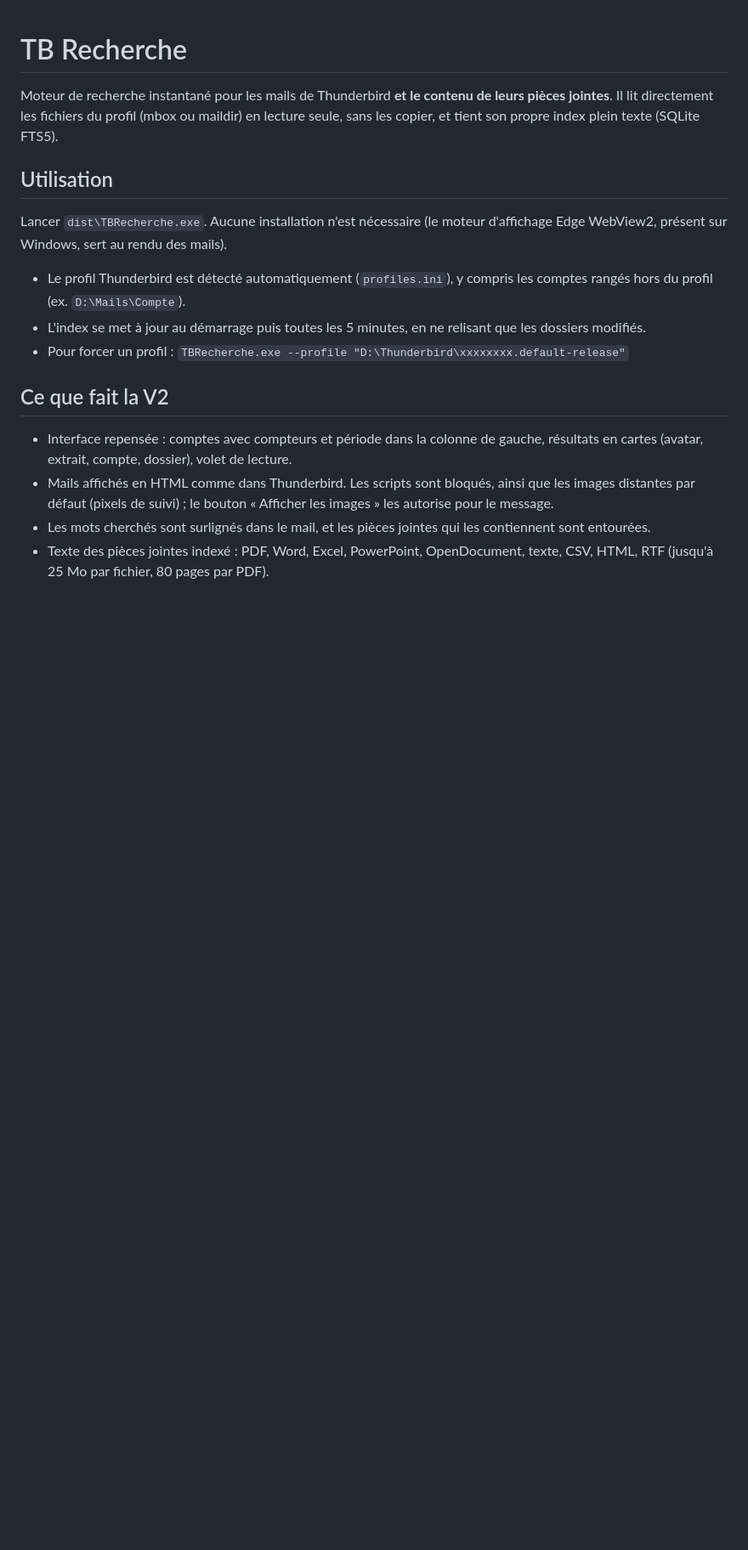
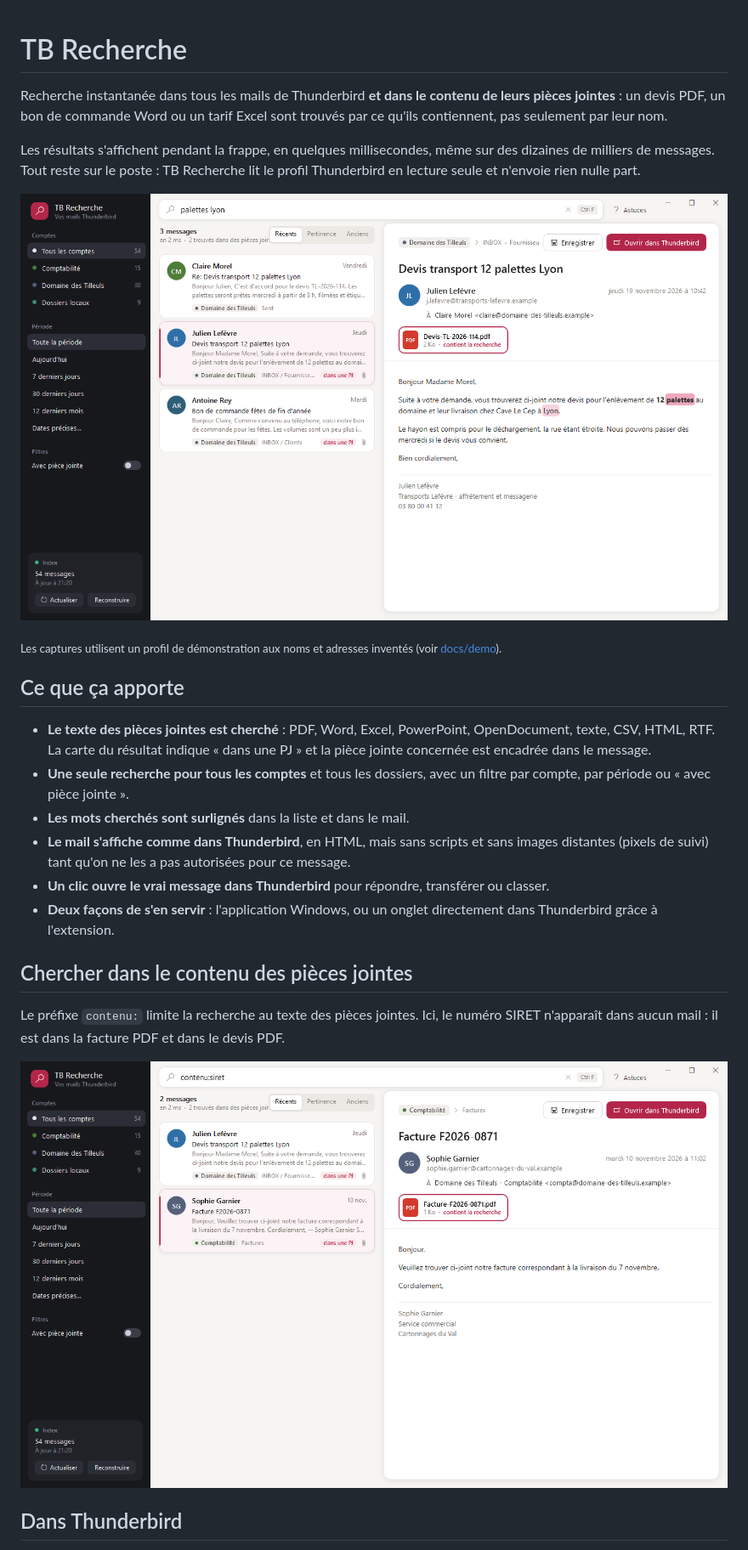
Before and after one commit to DIS21-SANTENAY/tb-recherche, a Markdown page: README.md, the part around one of its changes. Shown at 85% size. GitHub-like rendering; pictures changed too: docs/captures/contenu-des-pj.png (added), docs/captures/recherche.png (added); blank space fills up the shorter version.

```diff
--- a/README.md
+++ b/README.md
@@ -1,18 +1,27 @@
 # TB Recherche
 
-Moteur de recherche instantané pour les mails de Thunderbird **et le contenu de leurs pièces jointes**. Il lit directement les fichiers du profil (mbox ou maildir) en lecture seule, sans les copier, et tient son propre index plein texte (SQLite FTS5).
+Recherche instantanée dans tous les mails de Thunderbird **et dans le contenu de leurs pièces jointes** : un devis PDF, un bon de commande Word ou un tarif Excel sont trouvés par ce qu'ils contiennent, pas seulement par leur nom.
 
-## Utilisation
+Les résultats s'affichent pendant la frappe, en quelques millisecondes, même sur des dizaines de milliers de messages. Tout reste sur le poste : TB Recherche lit le profil Thunderbird en lecture seule et n'envoie rien nulle part.
 
-Lancer `dist\TBRecherche.exe`. Aucune installation n'est nécessaire (le moteur d'affichage Edge WebView2, présent sur Windows, sert au rendu des mails).
+![Recherche « palettes lyon » : trois messages trouvés, dont deux grâce au texte de leurs pièces jointes](docs/captures/recherche.png)
 
-- Le profil Thunderbird est détecté automatiquement (`profiles.ini`), y compris les comptes rangés hors du profil (ex. `D:\Mails\Compte`).
-- L'index se met à jour au démarrage puis toutes les 5 minutes, en ne relisant que les dossiers modifiés.
-- Pour forcer un profil : `TBRecherche.exe --profile "D:\Thunderbird\xxxxxxxx.default-release"`
+<sub>Les captures utilisent un profil de démonstration aux noms et adresses inventés (voir [docs/demo](docs/demo)).</sub>
 
-## Ce que fait la V2
+## Ce que ça apporte
 
-- Interface repensée : comptes avec compteurs et période dans la colonne de gauche, résultats en cartes (avatar, extrait, compte, dossier), volet de lecture.
-- Mails affichés en HTML comme dans Thunderbird. Les scripts sont bloqués, ainsi que les images distantes par défaut (pixels de suivi) ; le bouton « Afficher les images » les autorise pour le message.
-- Les mots cherchés sont surlignés dans le mail, et les pièces jointes qui les contiennent sont entourées.
-- Texte des pièces jointes indexé : PDF, Word, Excel, PowerPoint, OpenDocument, texte, CSV, HTML, RTF (jusqu'à 25 Mo par fichier, 80 pages par PDF).
+- **Le texte des pièces jointes est cherché** : PDF, Word, Excel, PowerPoint, OpenDocument, texte, CSV, HTML, RTF. La carte du résultat indique « dans une PJ » et la pièce jointe concernée est encadrée dans le message.
+- **Une seule recherche pour tous les comptes** et tous les dossiers, avec un filtre par compte, par période ou « avec pièce jointe ».
+- **Les mots cherchés sont surlignés** dans la liste et dans le mail.
+- **Le mail s'affiche comme dans Thunderbird**, en HTML, mais sans scripts et sans images distantes (pixels de suivi) tant qu'on ne les a pas autorisées pour ce message.
+- **Un clic ouvre le vrai message dans Thunderbird** pour répondre, transférer ou classer.
+- **Deux façons de s'en servir** : l'application Windows, ou un onglet directement dans Thunderbird grâce à l'extension.
+
+## Chercher dans le contenu des pièces jointes
+
+Le préfixe `contenu:` limite la recherche au texte des pièces jointes. Ici, le numéro SIRET n'apparaît dans aucun mail : il est dans la facture PDF et dans le devis PDF.
+
+![Recherche « contenu:siret » : la facture et le devis sont trouvés grâce au texte de leurs PDF](docs/captures/contenu-des-pj.png)
+
+## Dans Thunderbird
+
```
Also changed, not shown: other parts of README.md (+81 -22 lines), docs/captures/extension-thunderbird.png (added), 1 other file.
